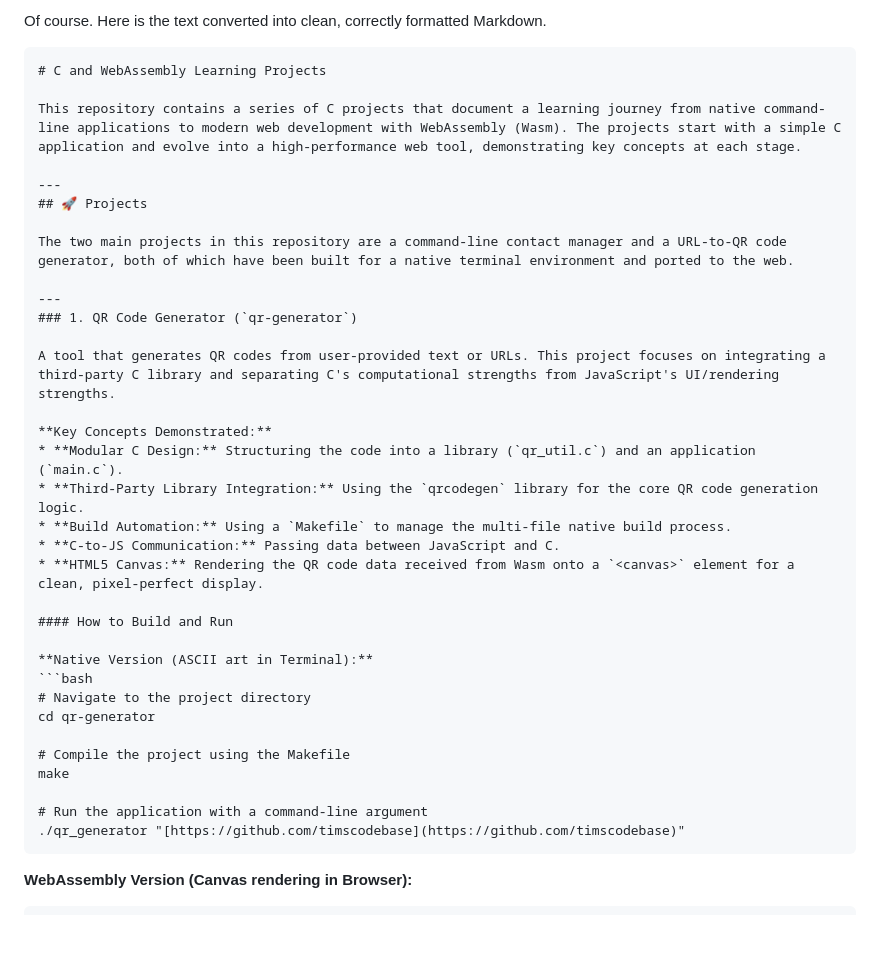
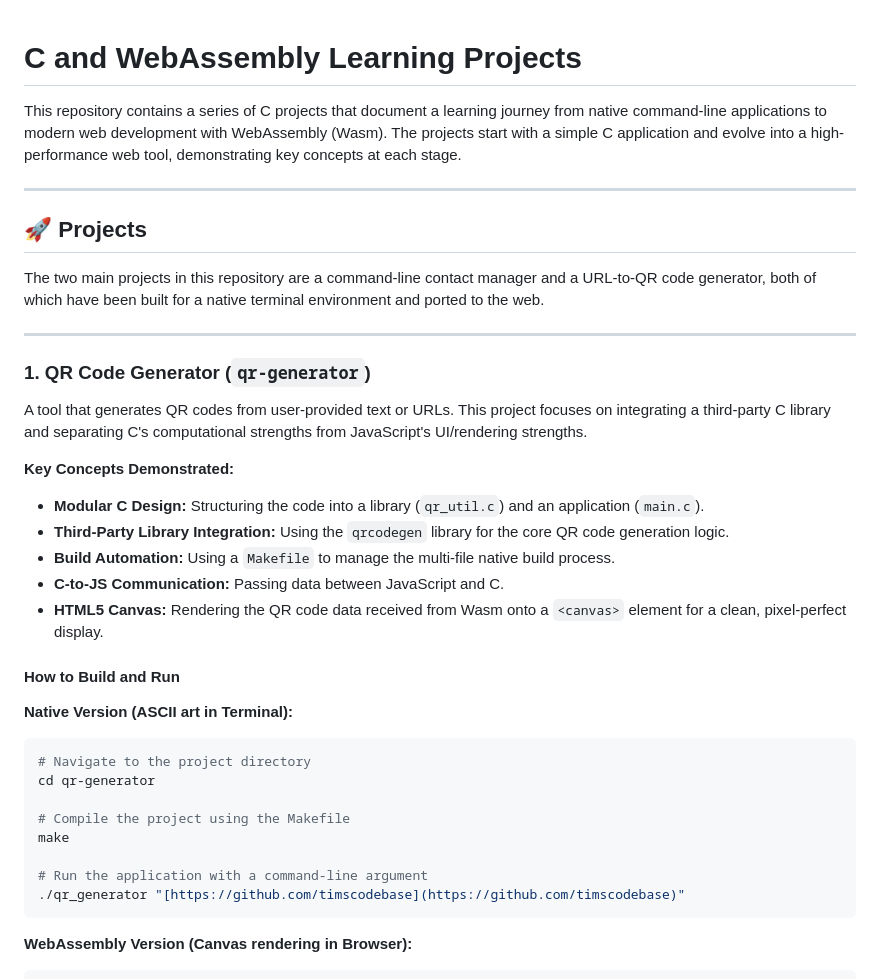
Before and after one commit to timscodebase/C, a Markdown page: README.md, the part around one of its changes. Rendered like a GitHub page; blank space fills up the shorter version.

`````diff
--- a/README.md
+++ b/README.md
@@ -1,30 +1,31 @@
-Of course. Here is the text converted into clean, correctly formatted Markdown.
-
-````markdown
 # C and WebAssembly Learning Projects
 
 This repository contains a series of C projects that document a learning journey from native command-line applications to modern web development with WebAssembly (Wasm). The projects start with a simple C application and evolve into a high-performance web tool, demonstrating key concepts at each stage.
 
 ---
+
 ## 🚀 Projects
 
 The two main projects in this repository are a command-line contact manager and a URL-to-QR code generator, both of which have been built for a native terminal environment and ported to the web.
 
 ---
+
 ### 1. QR Code Generator (`qr-generator`)
 
 A tool that generates QR codes from user-provided text or URLs. This project focuses on integrating a third-party C library and separating C's computational strengths from JavaScript's UI/rendering strengths.
 
 **Key Concepts Demonstrated:**
-* **Modular C Design:** Structuring the code into a library (`qr_util.c`) and an application (`main.c`).
-* **Third-Party Library Integration:** Using the `qrcodegen` library for the core QR code generation logic.
-* **Build Automation:** Using a `Makefile` to manage the multi-file native build process.
-* **C-to-JS Communication:** Passing data between JavaScript and C.
-* **HTML5 Canvas:** Rendering the QR code data received from Wasm onto a `<canvas>` element for a clean, pixel-perfect display.
+
+- **Modular C Design:** Structuring the code into a library (`qr_util.c`) and an application (`main.c`).
+- **Third-Party Library Integration:** Using the `qrcodegen` library for the core QR code generation logic.
+- **Build Automation:** Using a `Makefile` to manage the multi-file native build process.
+- **C-to-JS Communication:** Passing data between JavaScript and C.
+- **HTML5 Canvas:** Rendering the QR code data received from Wasm onto a `<canvas>` element for a clean, pixel-perfect display.
 
 #### How to Build and Run
 
 **Native Version (ASCII art in Terminal):**
+
 ```bash
 # Navigate to the project directory
 cd qr-generator
@@ -34,7 +35,7 @@ make
 
 # Run the application with a command-line argument
 ./qr_generator "[https://github.com/timscodebase](https://github.com/timscodebase)"
-````
+```
 
 **WebAssembly Version (Canvas rendering in Browser):**
 
`````
Also changed, not shown: other parts of README.md (+9 -18 lines).
